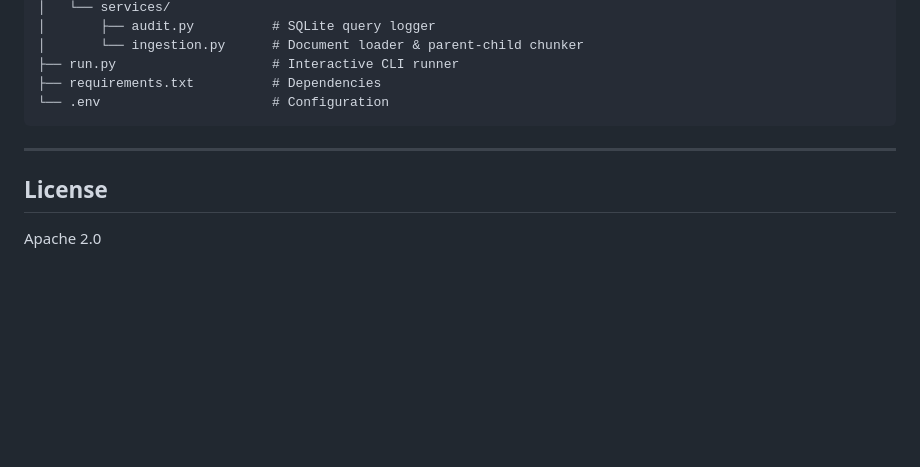
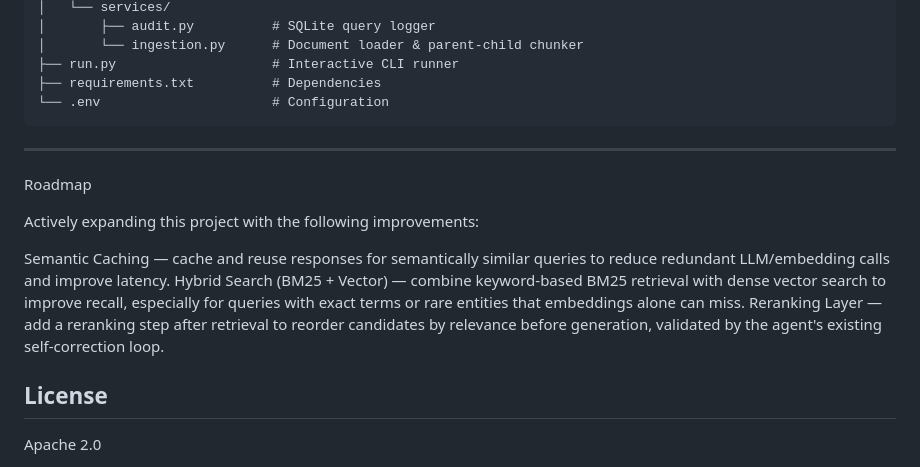
Before and after one commit to MrPumpkin282/AGENTIC-RAG, a Markdown page: README.md, the part around the change. Drawn GitHub-style; blank space fills up the shorter version.

```diff
--- a/README.md
+++ b/README.md
@@ -159,6 +159,14 @@ uvicorn app.main:app --port 8080 --reload
 
 ---
 
+Roadmap
+
+Actively expanding this project with the following improvements:
+
+Semantic Caching — cache and reuse responses for semantically similar queries to reduce redundant LLM/embedding calls and improve latency.
+Hybrid Search (BM25 + Vector) — combine keyword-based BM25 retrieval with dense vector search to improve recall, especially for queries with exact terms or rare entities that embeddings alone can miss.
+Reranking Layer — add a reranking step after retrieval to reorder candidates by relevance before generation, validated by the agent's existing self-correction loop.
+
 ## License
 
 Apache 2.0
```
